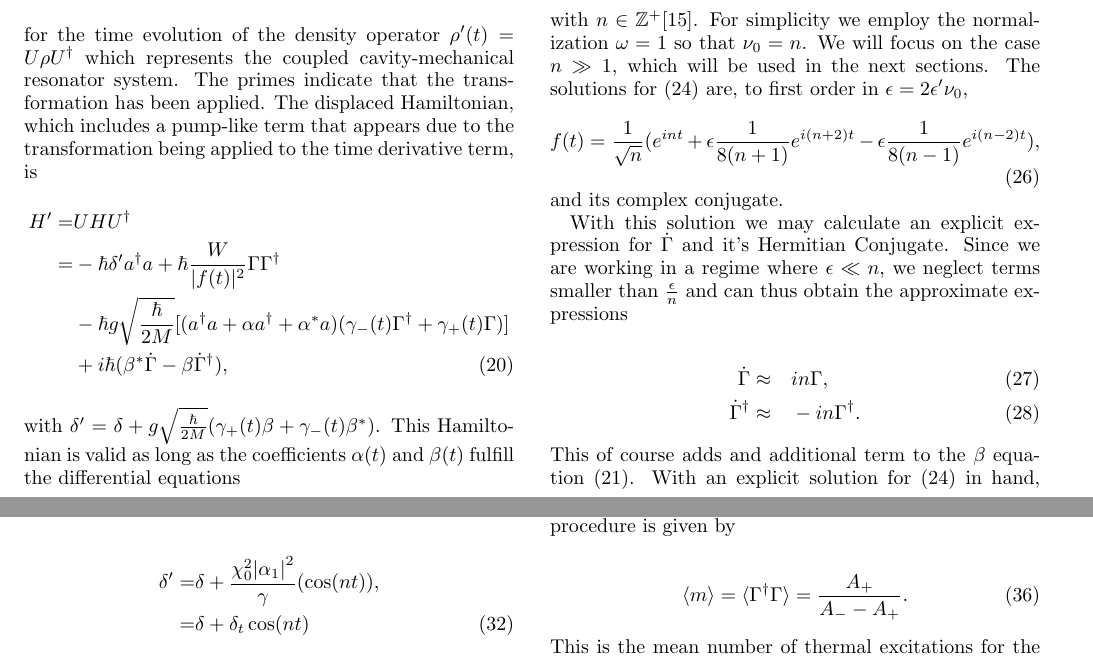
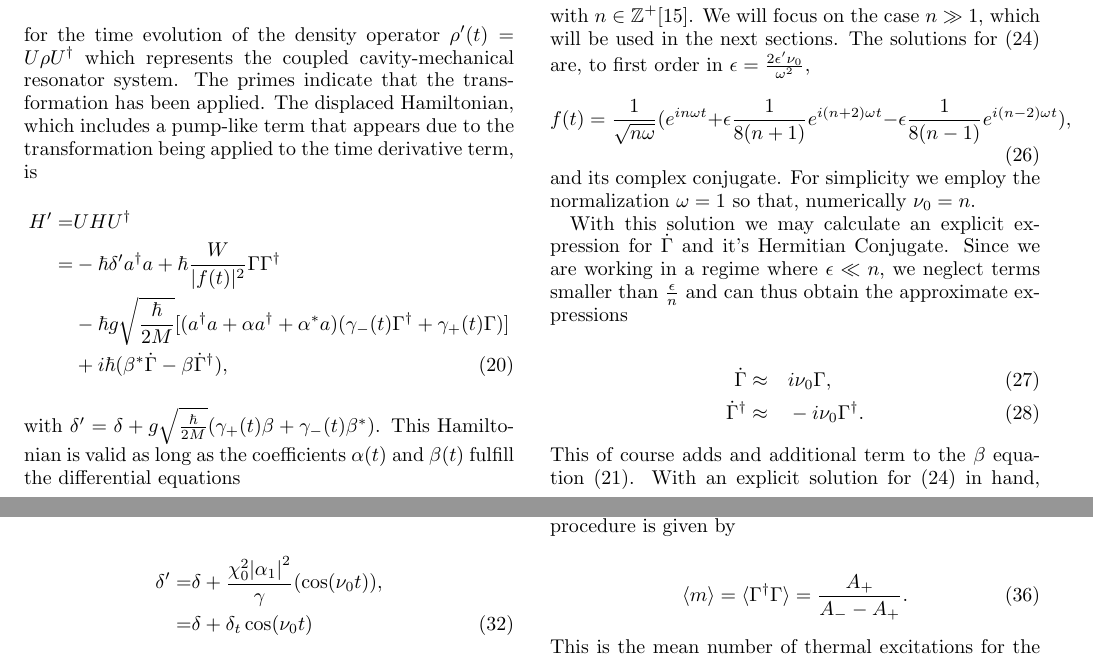
Before and after one commit to TigrisAltaica/PaperOptomechanicalCooling, a LaTeX paper (OptomechanicalCooling.tex): two parts of pages 3 and 4 of 9, joined at a grey line, cut so that both start at the same text. Compiled offline with pdfLaTeX.

Commit message:
Arreglar unidades en ec (26)

```diff
--- a/OptomechanicalCooling.tex
+++ b/OptomechanicalCooling.tex
@@ -340,19 +340,19 @@ relation
 \begin{equation}
 \frac{\nu_0^2}{\omega^2} = n^2,\label{scattering}
 \end{equation}
-with $n \in \mathbb{Z}^+$\cite{WardFT}. For simplicity we employ the normalization $\omega=1$ so that $\nu_0=n$. We will focus on the case
+with $n \in \mathbb{Z}^+$\cite{WardFT}. We will focus on the case
 $n\gg 1$, which will be used in the next sections. The solutions for
 \eqref{SmallOscillationsTDHO} are, to first order in
-$\epsilon= 2\epsilon' \nu_0$,
+$\epsilon= \frac{2\epsilon' \nu_0}{\omega^2}$,
 \begin{equation}\label{SmallOscillationsSolution}
-f(t)=  \frac{1}{\sqrt{n}}(e^{int}  + \epsilon \frac{1}{8(n+1)} e^{i(n+2) t} - \epsilon \frac{1}{8(n-1)} e^{i(n-2)t}),
-\end{equation} and its complex conjugate.
+f(t)=  \frac{1}{\sqrt{n\omega}}(e^{in\omega t}  + \epsilon \frac{1}{8(n+1)} e^{i(n+2) \omega t} - \epsilon \frac{1}{8(n-1)} e^{i(n-2) \omega t}),
+\end{equation} and its complex conjugate.  For simplicity we employ the normalization $\omega=1$ so that, numerically $\nu_0=n$.
 
 With this solution we may calculate an explicit expression for $\dot{\Gamma}$ and it's Hermitian Conjugate. Since we are working in a regime where $\epsilon \ll n$, we neglect terms smaller than $\frac{\epsilon}{n}$ and can thus obtain the approximate expressions
 
 \begin{align}\label{eq:DotGammavsGamma}
-\dot{\Gamma} \approx & \quad in\Gamma,\\
-\dot{\Gamma}^\dagger \approx & \quad -in\Gamma^\dagger.
+\dot{\Gamma} \approx & \quad i\nu_0\Gamma,\\
+\dot{\Gamma}^\dagger \approx & \quad -i\nu_0\Gamma^\dagger.
 \end{align} This of course adds and additional term to the $\beta$ equation \eqref{eq:displaced_frame}. With an explicit solution for \eqref{SmallOscillationsTDHO} in hand,
 we can solve Eq.~\eqref{eq:displaced_frame}. Assuming that the time
 scales of the dissipative processes are fast compared with the other
@@ -376,8 +376,8 @@ H =& -\hbar \delta' a^{\dagger}a +\hbar\nu_0\Gamma^{\dagger}\Gamma \\
 \end{align} It's important to note that, in this reference frame, the cavity detuning $\delta'$ acquires a time dependent correction that results from the Hamiltonian term involving the time derivatives of the $\Gamma$ operators.
 
 \begin{align}
-\delta' =& \delta +\frac{\chi_0^2 \abs{\alpha_1}^2}{\gamma} (\cos(nt)), \nonumber\\
-=& \delta + \delta_t\cos(nt)
+\delta' =& \delta +\frac{\chi_0^2 \abs{\alpha_1}^2}{\gamma} (\cos(\nu_0 t)), \nonumber\\
+=& \delta + \delta_t\cos(\nu_0 t)
 \end{align} Here the correction is not neglected despite it being proportional to $\chi_0^2$ as it is also proportional to $\Omega^2$ which is large. We still require $\delta_t<<\delta$. This correction does not go into the expression for $\alpha_1$ because when doing a Taylor expansion the first correction term would be of the order $\frac{\delta_t}{\delta^2}$ which we may safely neglect.
 We focus on the case where $|\alpha_1| \gg 1$
 \cite{BarberisLC} so that the $a^\dagger a$ term can be neglected as
```
